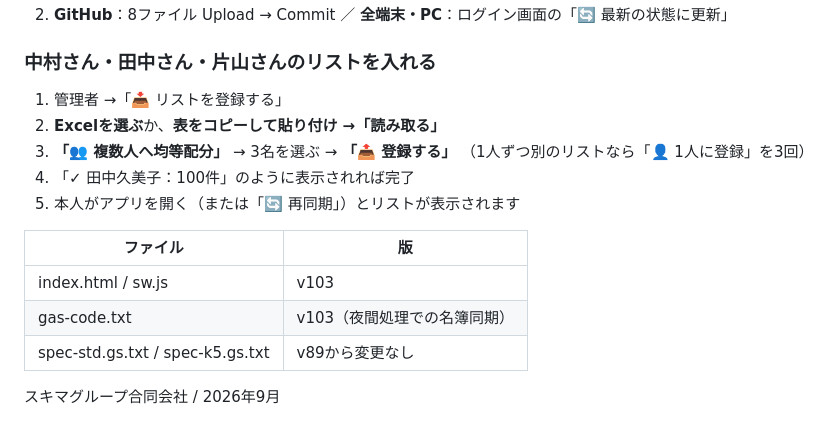
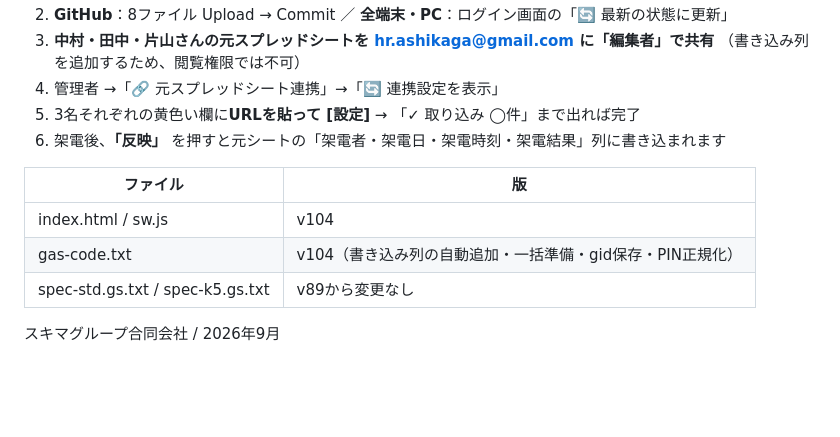
Before and after one commit to sukima-group/teleapo, a Markdown page: README.md, the part around one of its changes. GitHub-like rendering; blank space fills up the shorter version.

```diff
--- a/README.md
+++ b/README.md
@@ -67,17 +70,14 @@ v102は「貼り付け先のタブを作る」ところまででした。
 2. **GitHub**：8ファイル Upload → Commit ／ **全端末・PC**：ログイン画面の「🔄 最新の状態に更新」
-
-### 中村さん・田中さん・片山さんのリストを入れる
-1. 管理者 →「📥 リストを登録する」
-2. **Excelを選ぶ**か、**表をコピーして貼り付け →「読み取る」**
-3. **「👥 複数人へ均等配分」** → 3名を選ぶ → **「📤 登録する」**
-   （1人ずつ別のリストなら「👤 1人に登録」を3回）
-4. 「✓ 田中久美子：100件」のように表示されれば完了
-5. 本人がアプリを開く（または「🔄 再同期」）とリストが表示されます
+3. **中村・田中・片山さんの元スプレッドシートを hr.ashikaga@gmail.com に「編集者」で共有**
+   （書き込み列を追加するため、閲覧権限では不可）
+4. 管理者 →「🔗 元スプレッドシート連携」→「🔄 連携設定を表示」
+5. 3名それぞれの黄色い欄に**URLを貼って [設定]** → 「✓ 取り込み ◯件」まで出れば完了
+6. 架電後、**「反映」** を押すと元シートの「架電者・架電日・架電時刻・架電結果」列に書き込まれます
 
 | ファイル | 版 |
 |---|---|
-| index.html / sw.js | v103 |
-| gas-code.txt | v103（夜間処理での名簿同期） |
+| index.html / sw.js | v104 |
+| gas-code.txt | v104（書き込み列の自動追加・一括準備・gid保存・PIN正規化） |
 | spec-std.gs.txt / spec-k5.gs.txt | v89から変更なし |
 
 スキマグループ合同会社 / 2026年9月
```
Also changed, not shown: other parts of README.md (+48 -45 lines).
